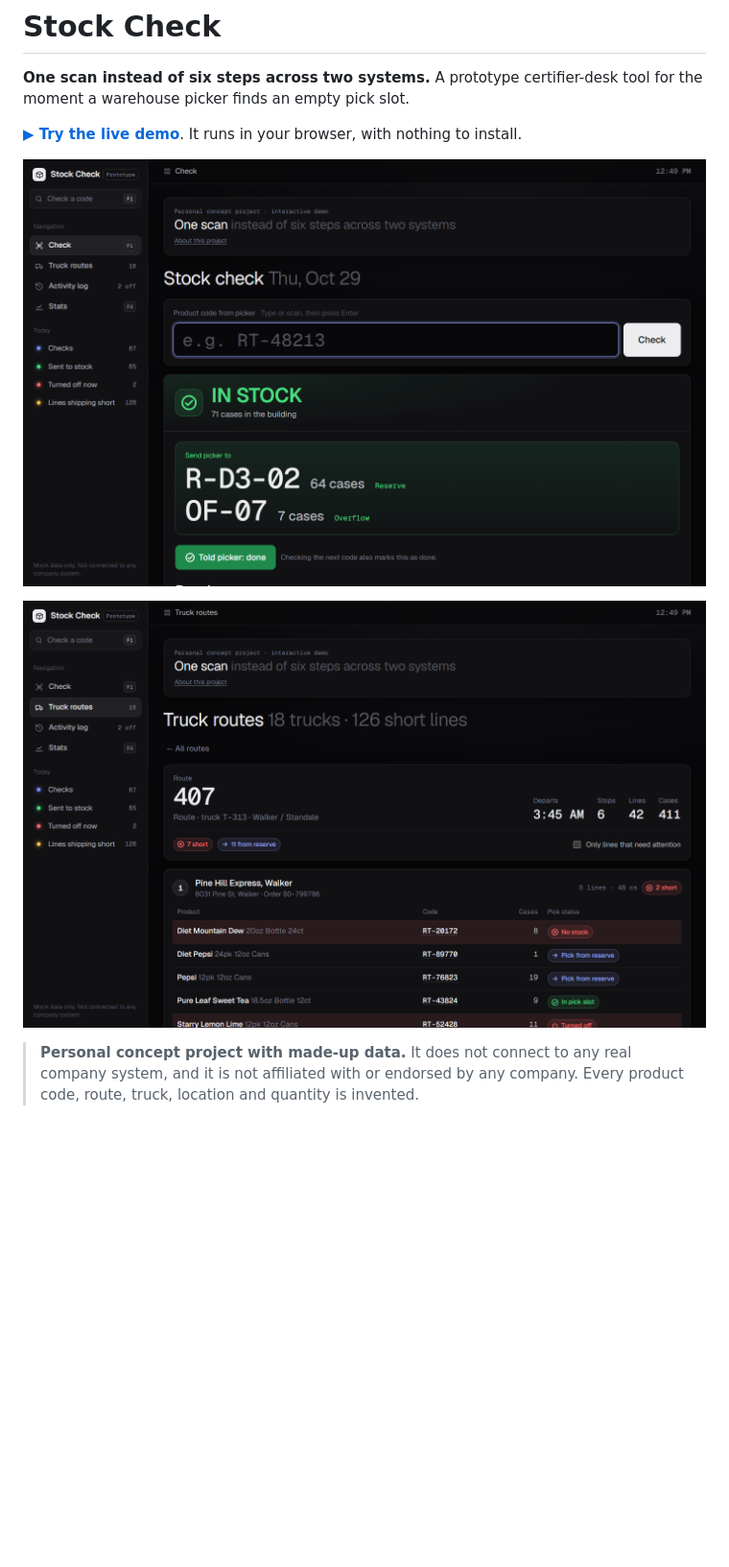
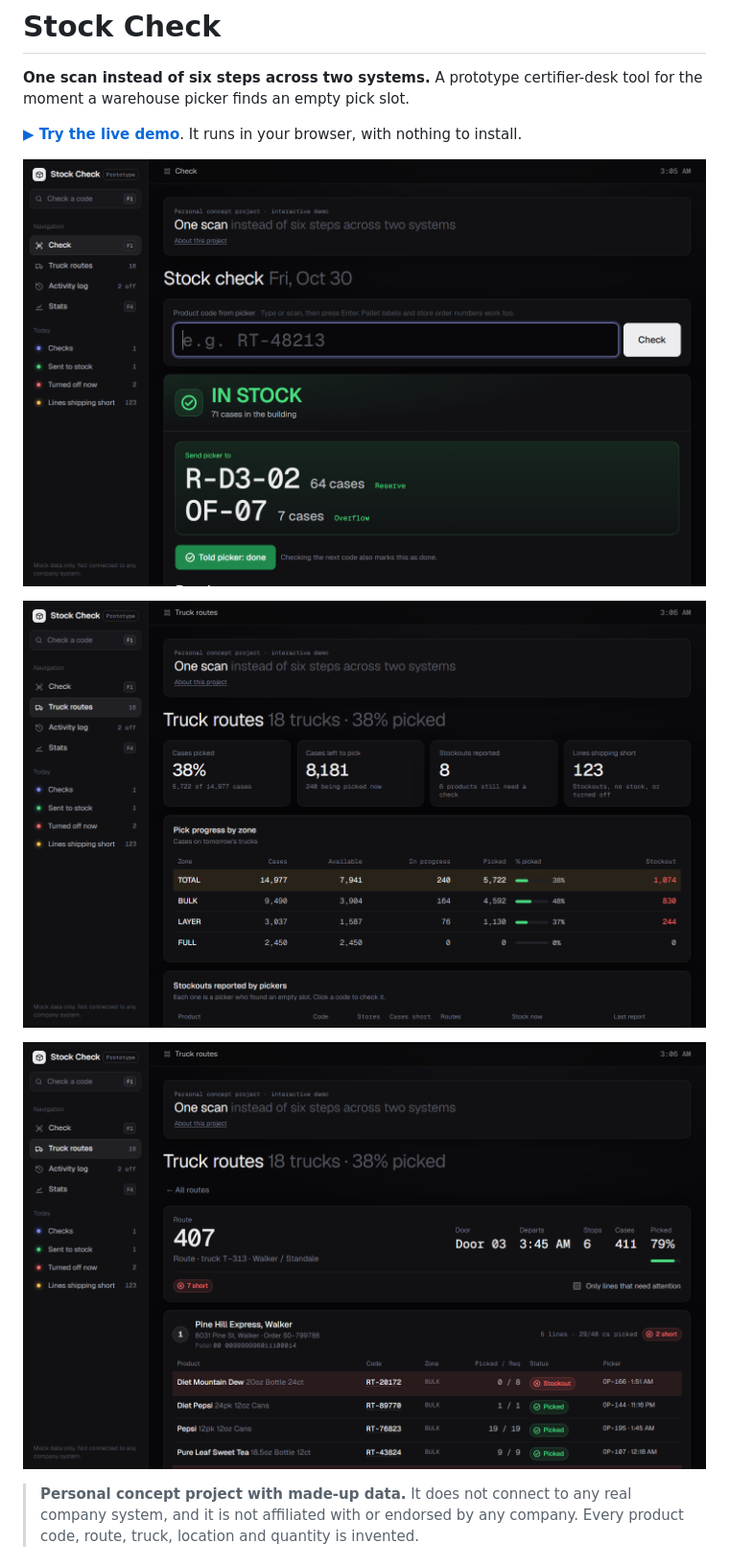
Before and after one commit to benben999-ui/stock-check, a Markdown page: README.md, the part around one of its changes. Shown at 96% size. Drawn GitHub-style; pictures changed too: docs/screenshot-route-detail.png (added), docs/screenshot-routes.png, docs/screenshot.png; blank space fills up the shorter version.

```diff
--- a/README.md
+++ b/README.md
@@ -6,7 +6,9 @@
 
 ![Stock Check showing an IN STOCK result: send the picker to reserve location R-D3-02, 64 cases](docs/screenshot.png)
 
-![Truck routes screen: route 407 with its first store stop and each order line's pick status](docs/screenshot-routes.png)
+![Truck routes overview: cases picked, pick progress by zone, and stockouts reported by pickers](docs/screenshot-routes.png)
+
+![Route 407 detail: door, percent picked, and each store's order lines with zone, quantity picked and pick status](docs/screenshot-route-detail.png)
 
 > **Personal concept project with made-up data.** It does not connect to any real company system, and it is not affiliated with or endorsed by any company. Every product code, route, truck, location and quantity is invented.
 
```
Also changed, not shown: other parts of README.md (+14 -7 lines), 10 other files.
